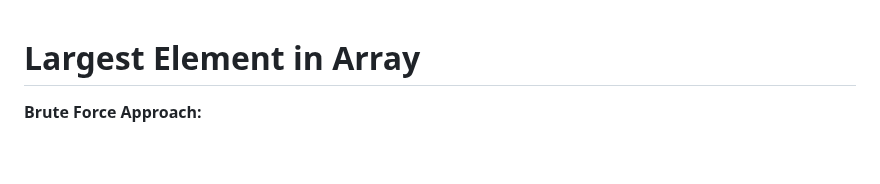
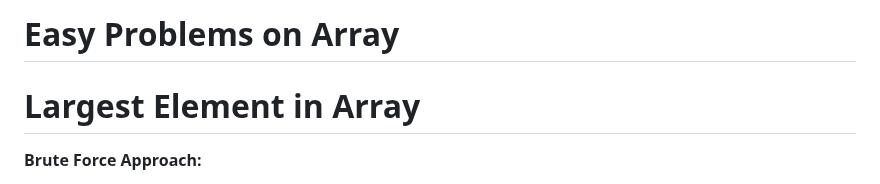
Before and after one commit to anupam-kumar-krishnan/A2Z-DSA, a Markdown page: Step 3: Arrays/Easy/Easy Problems on Array.md, the part around the change. Rendered like a GitHub page; blank space fills up the shorter version.

```diff
--- a/Step 3: Arrays/Easy/Easy Problems on Array.md
+++ b/Step 3: Arrays/Easy/Easy Problems on Array.md
@@ -1,3 +1,5 @@
+# Easy Problems on Array
+
 # Largest Element in Array
 **Brute Force Approach:**
 - Sort the array
```
